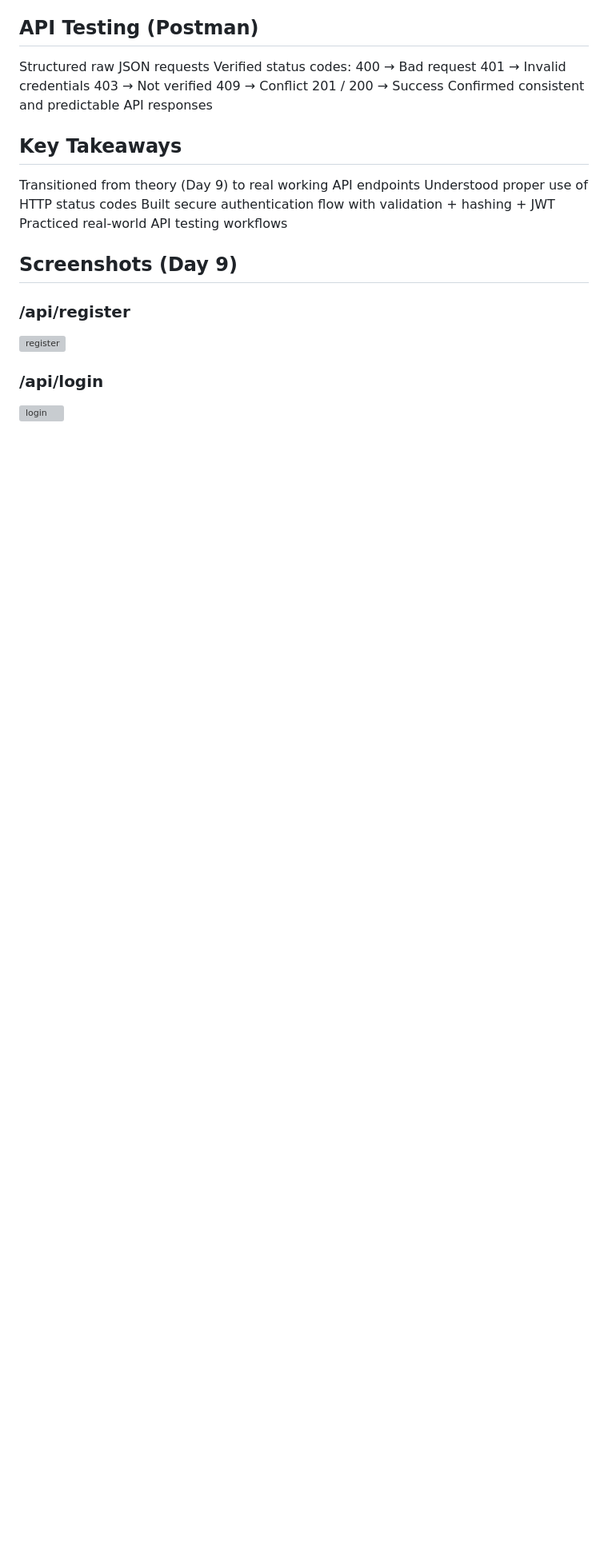
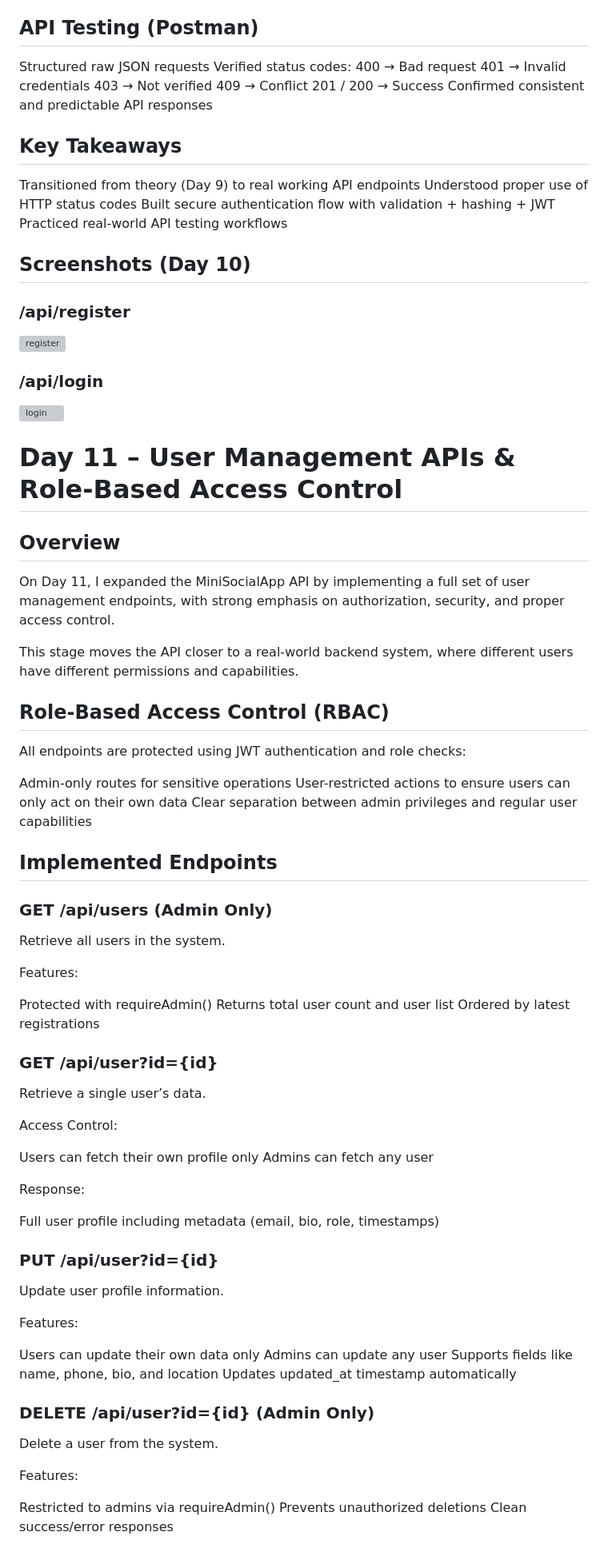
Before and after one commit to blackabdoul/mini-social-app, a Markdown page: Readme.md, the part around one of its changes. Shown at 80% size. Drawn GitHub-style; blank space fills up the shorter version; grey boxes are pictures that could not be loaded.

```diff
--- a/Readme.md
+++ b/Readme.md
@@ -789,9 +789,71 @@ Understood proper use of HTTP status codes
 Built secure authentication flow with validation + hashing + JWT
 Practiced real-world API testing workflows
 
-##  Screenshots (Day 9)
+##  Screenshots (Day 10)
 
 ### /api/register
 ![register](./screenshots1/Screenshot_2026-03-23_13_06_20.png)
 ### /api/login
 ![login](./screenshots1/Screenshot_2026-03-23_13_16_07.png)
+
+# Day 11 – User Management APIs & Role-Based Access Control
+
+## Overview
+
+On Day 11, I expanded the MiniSocialApp API by implementing a full set of user management endpoints, with strong emphasis on authorization, security, and proper access control.
+
+This stage moves the API closer to a real-world backend system, where different users have different permissions and capabilities.
+
+## Role-Based Access Control (RBAC)
+
+All endpoints are protected using JWT authentication and role checks:
+
+Admin-only routes for sensitive operations
+User-restricted actions to ensure users can only act on their own data
+Clear separation between admin privileges and regular user capabilities
+
+## Implemented Endpoints
+### GET /api/users (Admin Only)
+
+Retrieve all users in the system.
+
+Features:
+
+Protected with requireAdmin()
+Returns total user count and user list
+Ordered by latest registrations
+
+### GET /api/user?id={id}
+
+Retrieve a single user’s data.
+
+Access Control:
+
+Users can fetch their own profile only
+Admins can fetch any user
+
+Response:
+
+Full user profile including metadata (email, bio, role, timestamps)
+
+### PUT /api/user?id={id}
+
+Update user profile information.
+
+Features:
+
+Users can update their own data only
+Admins can update any user
+Supports fields like name, phone, bio, and location
+Updates updated_at timestamp automatically
+
+### DELETE /api/user?id={id} (Admin Only)
+
+Delete a user from the system.
+
+Features:
+
+Restricted to admins via requireAdmin()
+Prevents unauthorized deletions
+Clean success/error responses
+
```
Also changed, not shown: other parts of Readme.md (+51 -0 lines).
